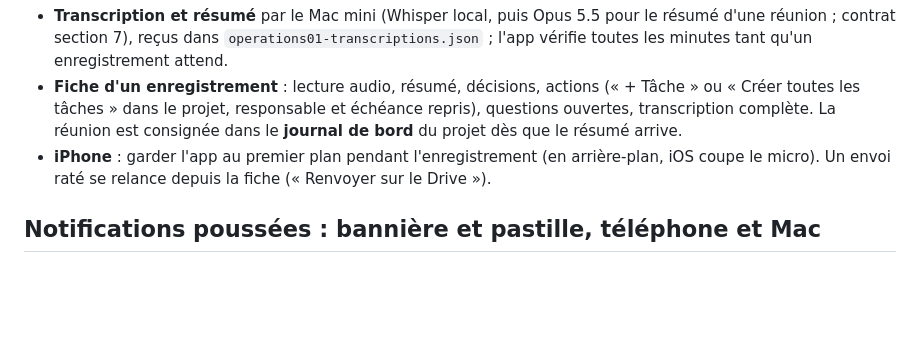
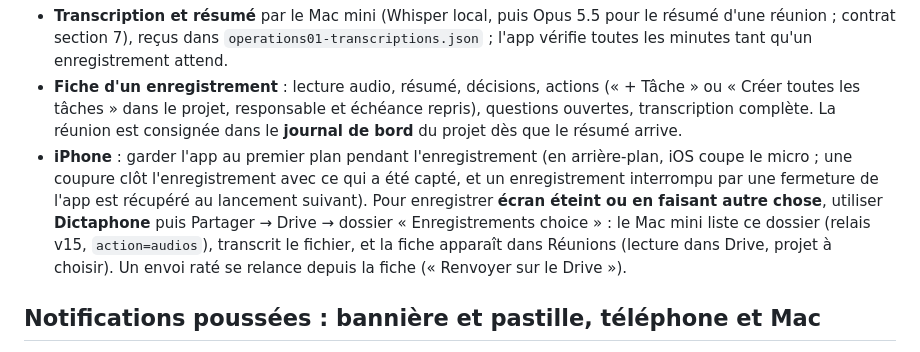
Before and after one commit to gregory-at-choice/operations01-web, a Markdown page: README.md, the part around the change. Drawn GitHub-style; blank space fills up the shorter version.

Commit message:
Docs : Dictaphone et relais v15
Co-Authored-By: Claude Fable 5.1 <noreply@anthropic.com>
Claude-Session: https://claude.ai/code/session_01Jc1PVgnwg4jt4kkb17ny9A

```diff
--- a/README.md
+++ b/README.md
@@ -262,7 +262,12 @@ relais v14). Pause et reprise possibles ; l'écran reste allumé pendant l'enreg
   transcription complète. La réunion est consignée dans le **journal de bord** du projet dès que le
   résumé arrive.
 - **iPhone** : garder l'app au premier plan pendant l'enregistrement (en arrière-plan, iOS coupe le
-  micro). Un envoi raté se relance depuis la fiche (« Renvoyer sur le Drive »).
+  micro ; une coupure clôt l'enregistrement avec ce qui a été capté, et un enregistrement interrompu
+  par une fermeture de l'app est récupéré au lancement suivant). Pour enregistrer **écran éteint ou en
+  faisant autre chose**, utiliser **Dictaphone** puis Partager → Drive → dossier « Enregistrements
+  choice » : le Mac mini liste ce dossier (relais v15, `action=audios`), transcrit le fichier, et la
+  fiche apparaît dans Réunions (lecture dans Drive, projet à choisir). Un envoi raté se relance depuis
+  la fiche (« Renvoyer sur le Drive »).
 
 ## Notifications poussées : bannière et pastille, téléphone et Mac
 
```
Also changed, not shown: ASSISTANT-REPONSES.md (+9 -0 lines).
